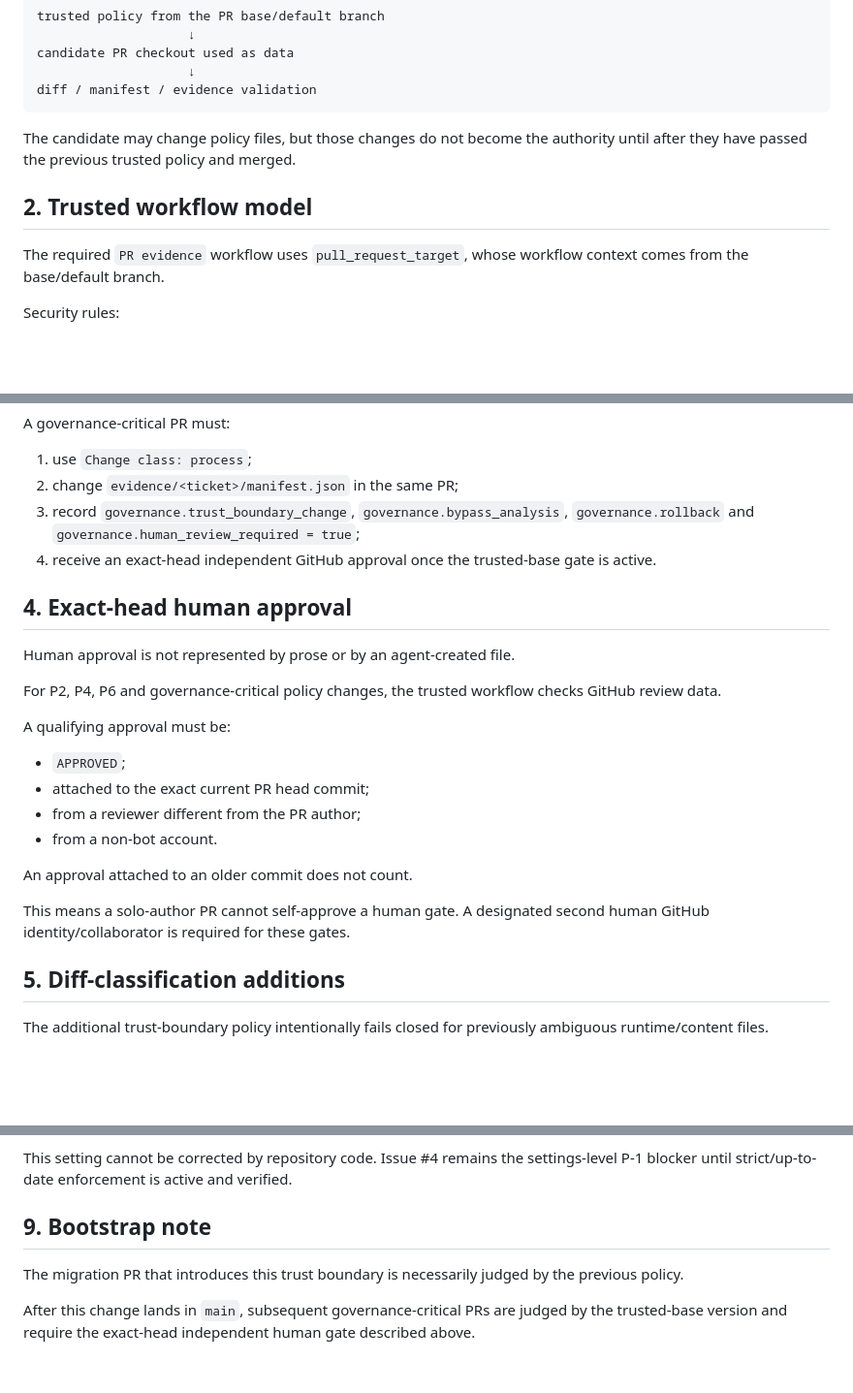
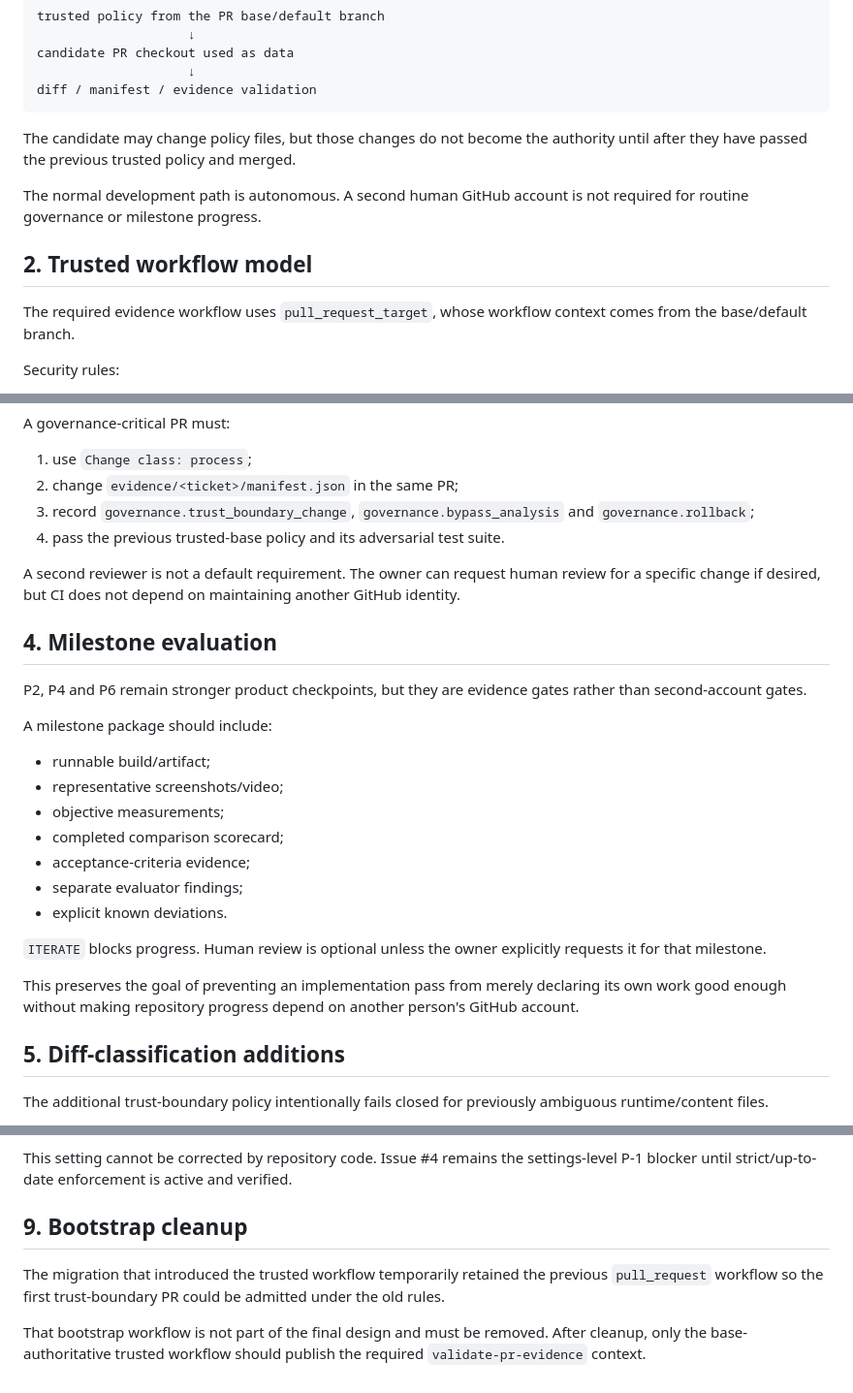
Before and after one commit to StrayForest/BeBee, a Markdown page: docs/16-ci-trust-boundary.md, 3 parts joined by grey strips. Shown at 97% size. GitHub-like rendering; blank space fills up the shorter version.

Commit message:
docs: make trust boundary autonomous by default

```diff
--- a/docs/16-ci-trust-boundary.md
+++ b/docs/16-ci-trust-boundary.md
@@ -16,9 +16,11 @@ diff / manifest / evidence validation
 
 The candidate may change policy files, but those changes do not become the authority until after they have passed the previous trusted policy and merged.
 
+The normal development path is autonomous. A second human GitHub account is not required for routine governance or milestone progress.
+
 ## 2. Trusted workflow model
 
-The required `PR evidence` workflow uses `pull_request_target`, whose workflow context comes from the base/default branch.
+The required evidence workflow uses `pull_request_target`, whose workflow context comes from the base/default branch.
 
 Security rules:
 
@@ -51,25 +53,28 @@ A governance-critical PR must:
 
 1. use `Change class: process`;
 2. change `evidence/<ticket>/manifest.json` in the same PR;
-3. record `governance.trust_boundary_change`, `governance.bypass_analysis`, `governance.rollback` and `governance.human_review_required = true`;
-4. receive an exact-head independent GitHub approval once the trusted-base gate is active.
+3. record `governance.trust_boundary_change`, `governance.bypass_analysis` and `governance.rollback`;
+4. pass the previous trusted-base policy and its adversarial test suite.
 
-## 4. Exact-head human approval
+A second reviewer is not a default requirement. The owner can request human review for a specific change if desired, but CI does not depend on maintaining another GitHub identity.
 
-Human approval is not represented by prose or by an agent-created file.
+## 4. Milestone evaluation
 
-For P2, P4, P6 and governance-critical policy changes, the trusted workflow checks GitHub review data.
+P2, P4 and P6 remain stronger product checkpoints, but they are evidence gates rather than second-account gates.
 
-A qualifying approval must be:
+A milestone package should include:
 
-- `APPROVED`;
-- attached to the exact current PR head commit;
-- from a reviewer different from the PR author;
-- from a non-bot account.
+- runnable build/artifact;
+- representative screenshots/video;
+- objective measurements;
+- completed comparison scorecard;
+- acceptance-criteria evidence;
+- separate evaluator findings;
+- explicit known deviations.
 
-An approval attached to an older commit does not count.
+`ITERATE` blocks progress. Human review is optional unless the owner explicitly requests it for that milestone.
 
-This means a solo-author PR cannot self-approve a human gate. A designated second human GitHub identity/collaborator is required for these gates.
+This preserves the goal of preventing an implementation pass from merely declaring its own work good enough without making repository progress depend on another person's GitHub account.
 
 ## 5. Diff-classification additions
 
@@ -113,8 +118,8 @@ Until GitHub reports strict required status checks enabled, a stale green PR can
 
 This setting cannot be corrected by repository code. Issue #4 remains the settings-level P-1 blocker until strict/up-to-date enforcement is active and verified.
 
-## 9. Bootstrap note
+## 9. Bootstrap cleanup
 
-The migration PR that introduces this trust boundary is necessarily judged by the previous policy.
+The migration that introduced the trusted workflow temporarily retained the previous `pull_request` workflow so the first trust-boundary PR could be admitted under the old rules.
 
-After this change lands in `main`, subsequent governance-critical PRs are judged by the trusted-base version and require the exact-head independent human gate described above.
+That bootstrap workflow is not part of the final design and must be removed. After cleanup, only the base-authoritative trusted workflow should publish the required `validate-pr-evidence` context.
```
Also changed, not shown: other parts of docs/16-ci-trust-boundary.md (+1 -1 lines).
